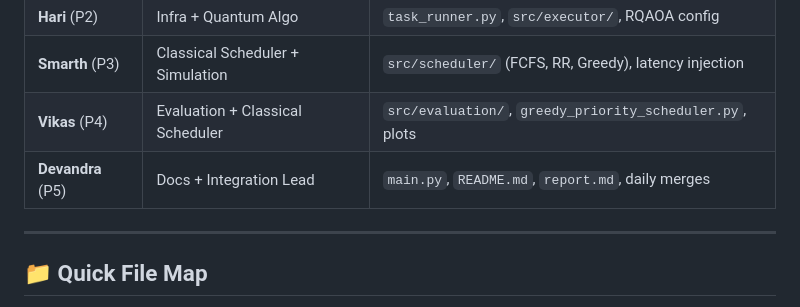
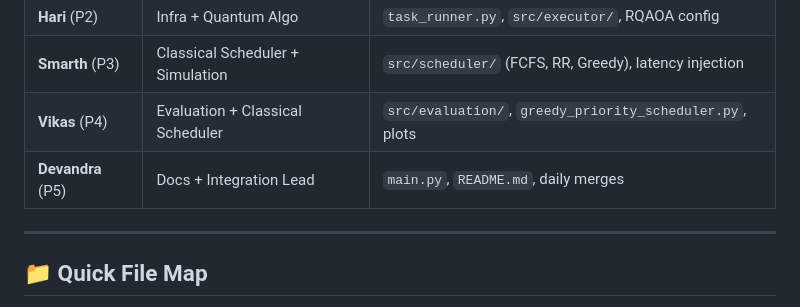
Before and after one commit to zealot-zew/Quantum-Computing, a Markdown page: Agents.md, the part around the change. GitHub-like rendering.

Commit message:
Potential fix for pull request finding
Co-authored-by: Copilot Autofix powered by AI <175728472+Copilot@users.noreply.github.com>

```diff
--- a/Agents.md
+++ b/Agents.md
@@ -15,7 +15,7 @@
 | **Hari** (P2) | Infra + Quantum Algo | `task_runner.py`, `src/executor/`, RQAOA config |
 | **Smarth** (P3) | Classical Scheduler + Simulation | `src/scheduler/` (FCFS, RR, Greedy), latency injection |
 | **Vikas** (P4) | Evaluation + Classical Scheduler | `src/evaluation/`, `greedy_priority_scheduler.py`, plots |
-| **Devandra** (P5) | Docs + Integration Lead | `main.py`, `README.md`, `report.md`, daily merges |
+| **Devandra** (P5) | Docs + Integration Lead | `main.py`, `README.md`, daily merges |
 
 ---
 
```
